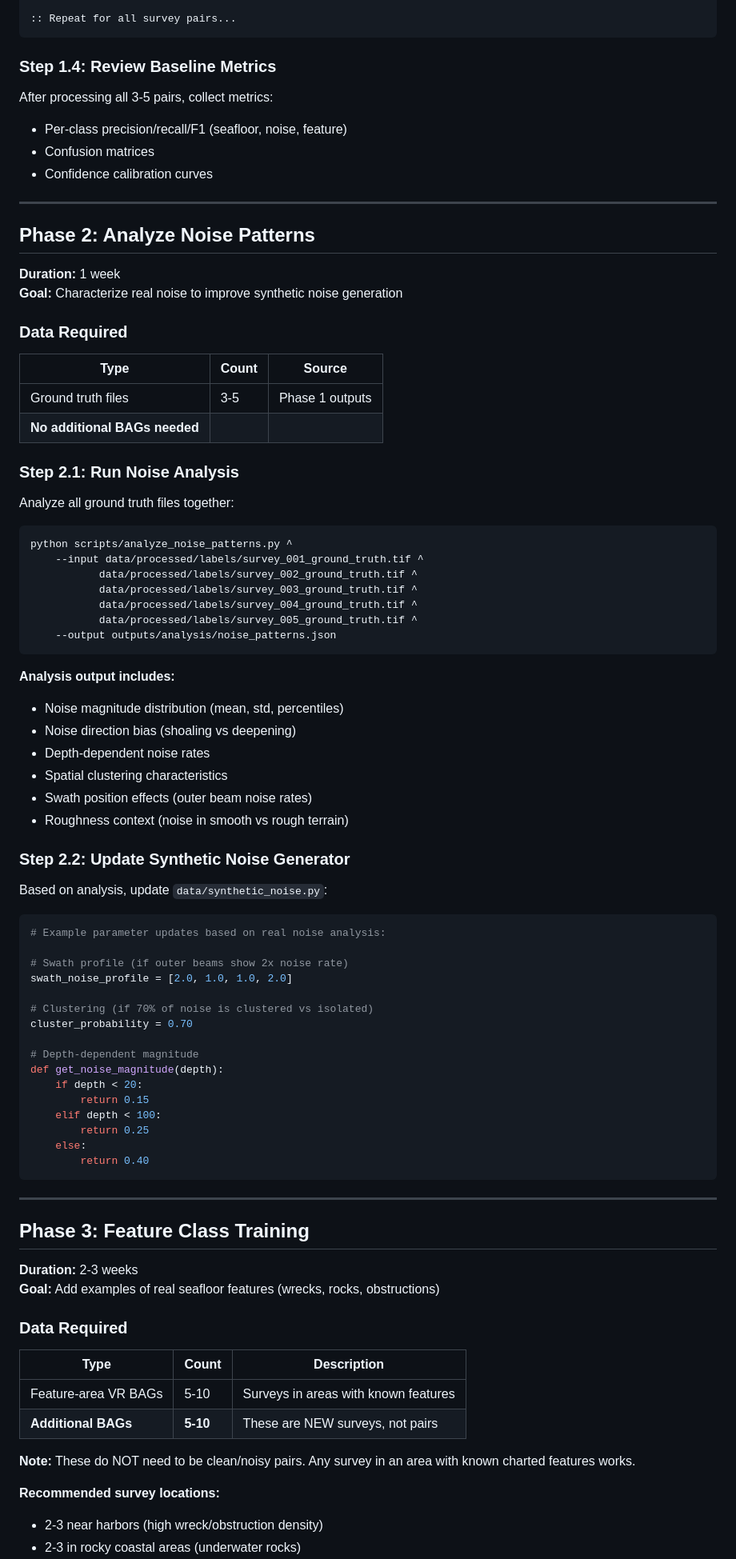
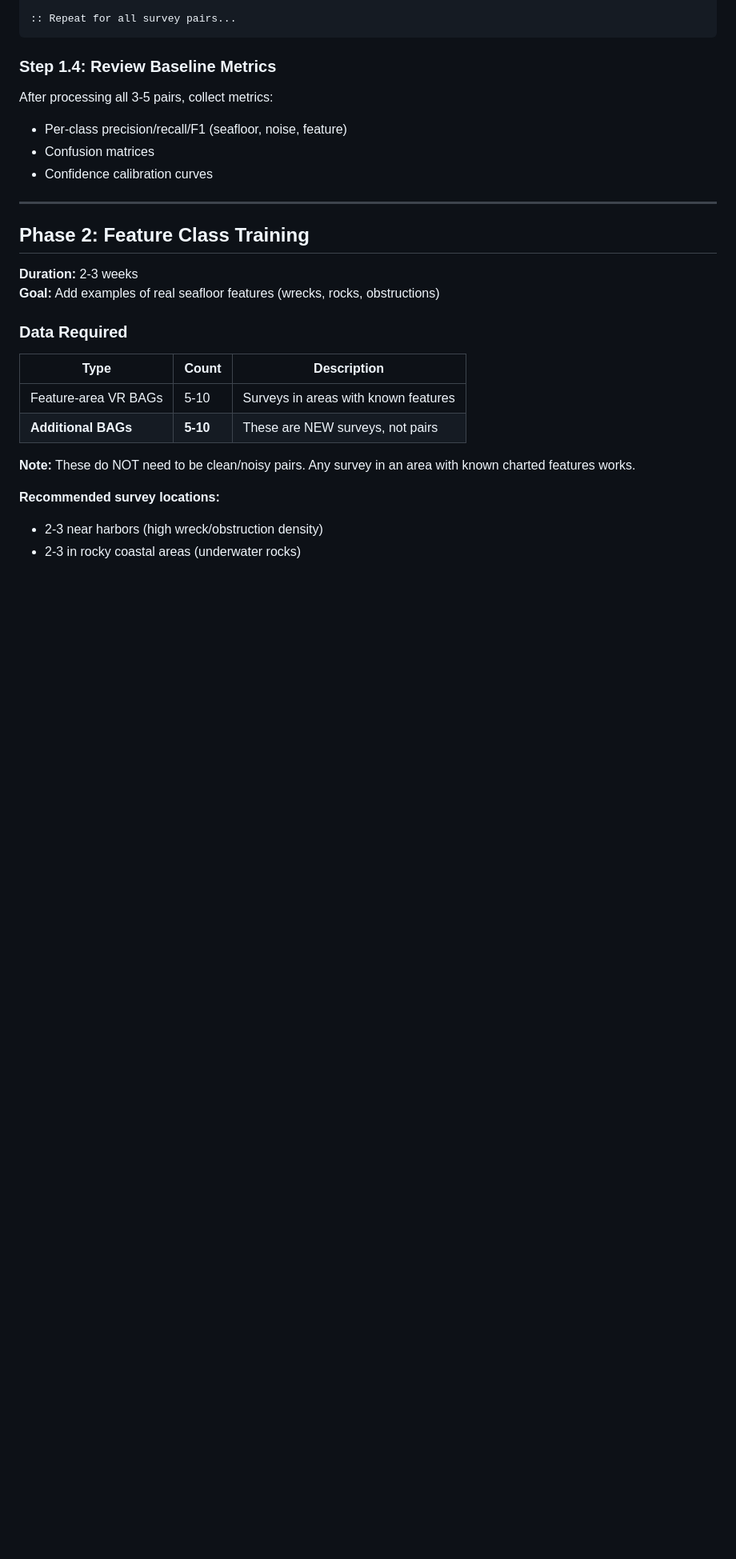
Before and after one commit to grant-froelich/Bathymetric-GNN, a Markdown page: docs/TRAINING_PLAN.md, the part around one of its changes. Shown at 80% size. GitHub-like rendering; blank space fills up the shorter version.

````diff
--- a/docs/TRAINING_PLAN.md
+++ b/docs/TRAINING_PLAN.md
@@ -120,66 +119,7 @@ After processing all 3-5 pairs, collect metrics:
 
 ---
 
-## Phase 2: Analyze Noise Patterns
-
-**Duration:** 1 week
-**Goal:** Characterize real noise to improve synthetic noise generation
-
-### Data Required
-
-| Type | Count | Source |
-|------|-------|--------|
-| Ground truth files | 3-5 | Phase 1 outputs |
-| **No additional BAGs needed** | | |
-
-### Step 2.1: Run Noise Analysis
-
-Analyze all ground truth files together:
-
-```cmd
-python scripts/analyze_noise_patterns.py ^
-    --input data/processed/labels/survey_001_ground_truth.tif ^
-           data/processed/labels/survey_002_ground_truth.tif ^
-           data/processed/labels/survey_003_ground_truth.tif ^
-           data/processed/labels/survey_004_ground_truth.tif ^
-           data/processed/labels/survey_005_ground_truth.tif ^
-    --output outputs/analysis/noise_patterns.json
-```
-
-**Analysis output includes:**
-- Noise magnitude distribution (mean, std, percentiles)
-- Noise direction bias (shoaling vs deepening)
-- Depth-dependent noise rates
-- Spatial clustering characteristics
-- Swath position effects (outer beam noise rates)
-- Roughness context (noise in smooth vs rough terrain)
-
-### Step 2.2: Update Synthetic Noise Generator
-
-Based on analysis, update `data/synthetic_noise.py`:
-
-```python
-# Example parameter updates based on real noise analysis:
-
-# Swath profile (if outer beams show 2x noise rate)
-swath_noise_profile = [2.0, 1.0, 1.0, 2.0]
-
-# Clustering (if 70% of noise is clustered vs isolated)
-cluster_probability = 0.70
-
-# Depth-dependent magnitude
-def get_noise_magnitude(depth):
-    if depth < 20:
-        return 0.15
-    elif depth < 100:
-        return 0.25
-    else:
-        return 0.40
-```
-
----
-
-## Phase 3: Feature Class Training
+## Phase 2: Feature Class Training
 
 **Duration:** 2-3 weeks
 **Goal:** Add examples of real seafloor features (wrecks, rocks, obstructions)
````
Also changed, not shown: other parts of docs/TRAINING_PLAN.md (+31 -38 lines).
